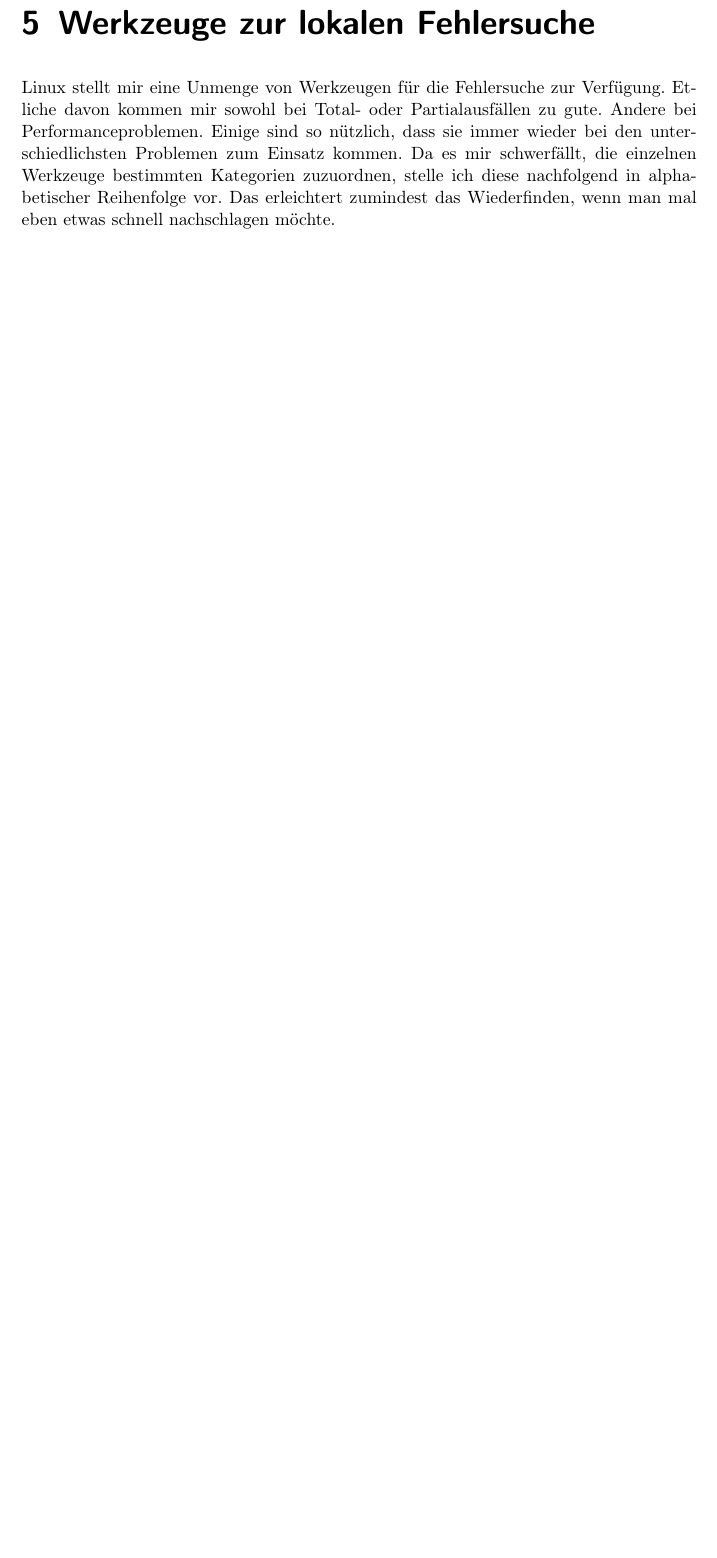
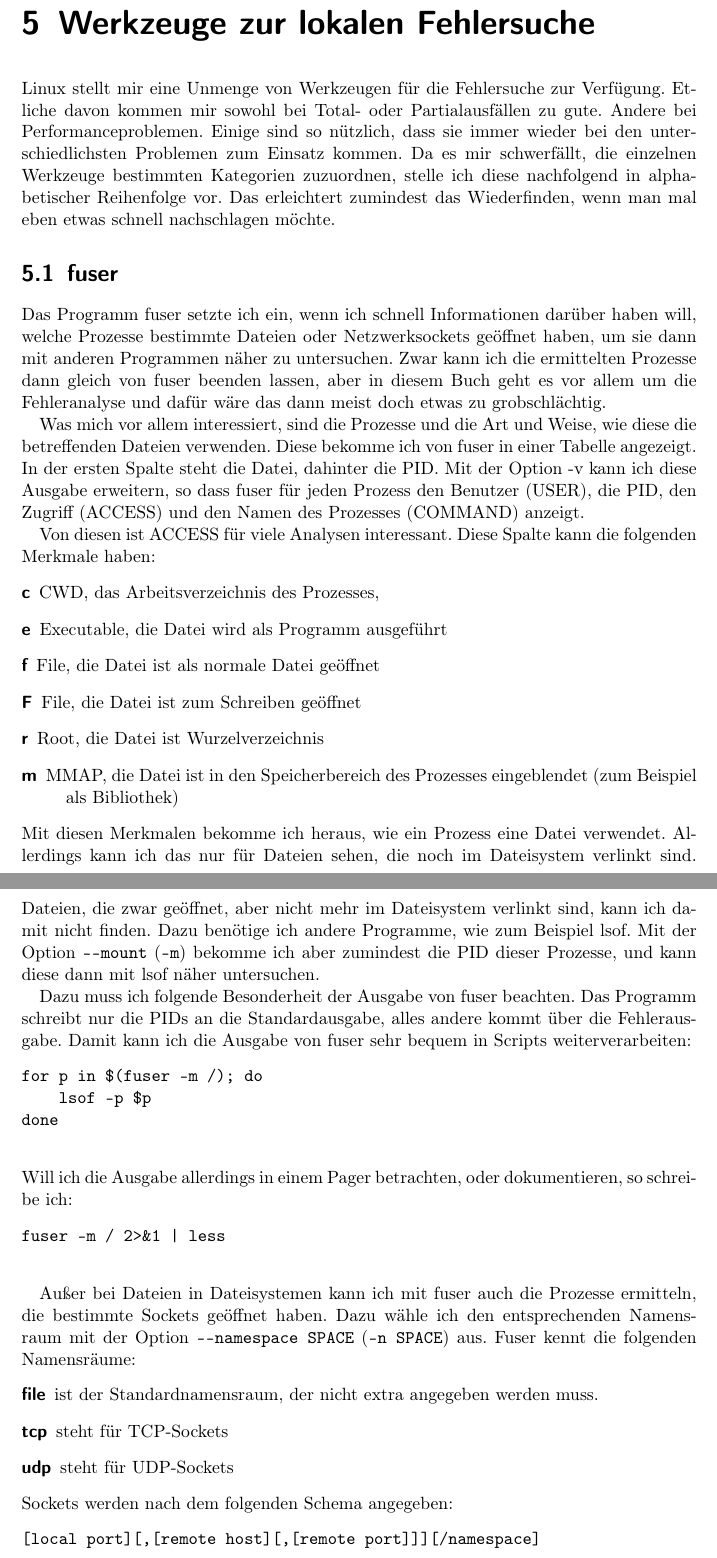
Before and after one commit to matwei-books/troubleshoot-linux, a LaTeX document (troubleshoot-linux.tex, which reads tl-lokal-werkzeuge.tex): part of page 14 of 34 before the commit and two parts of pages 14 and 15 of 36 after it, the two joined at a grey line, cut so that both start at the same text, the shorter picture padded with empty space. Compiled offline with pdfLaTeX.

Commit message:
Angefangen mit Beschreibung von fuser

```diff
--- a/tl-lokal-werkzeuge.tex
+++ b/tl-lokal-werkzeuge.tex
@@ -30,3 +28,74 @@
 \item perl
 \item shell
 \end{notes}
+
+\section{fuser}
+\label{sec:lokal-werkzeuge-fuser}
+\begin{abstractsec}
+  Das Programm fuser setze ich ein, wenn ich schnell Informationen darüber
+  haben will, welche Prozesse bestimmte Dateien oder Netzwerksockets geöffnet
+  haben.
+\end{abstractsec}
+\begin{normaltext}
+  Das Programm fuser setzte ich ein, wenn ich schnell Informationen darüber
+  haben will, welche Prozesse bestimmte Dateien oder Netzwerksockets geöffnet
+  haben, um sie dann mit anderen Programmen näher zu untersuchen.
+  Zwar kann ich die ermittelten Prozesse dann gleich von fuser beenden lassen,
+  aber in diesem Buch geht es vor allem um die Fehleranalyse und dafür wäre
+  das dann meist doch etwas zu grobschlächtig.
+
+  Was mich vor allem interessiert, sind die Prozesse und die Art und Weise,
+  wie diese die betreffenden Dateien verwenden.
+  Diese bekomme ich von fuser in einer Tabelle angezeigt. In der ersten Spalte
+  steht die Datei, dahinter die PID. Mit der Option -v kann ich diese Ausgabe
+  erweitern, so dass fuser für jeden Prozess den Benutzer (USER), die PID, den
+  Zugriff (ACCESS) und den Namen des Prozesses (COMMAND) anzeigt.
+
+  Von diesen ist ACCESS für viele Analysen interessant. Diese Spalte kann die
+  folgenden Merkmale haben:
+  \begin{description}
+    \item[c] CWD, das Arbeitsverzeichnis des Prozesses,
+    \item[e] Executable, die Datei wird als Programm ausgeführt
+    \item[f] File, die Datei ist als normale Datei geöffnet
+    \item[F] File, die Datei ist zum Schreiben geöffnet
+    \item[r] Root, die Datei ist Wurzelverzeichnis
+    \item[m] MMAP, die Datei ist in den Speicherbereich des Prozesses
+      eingeblendet (zum Beispiel als Bibliothek)
+  \end{description}
+  Mit diesen Merkmalen bekomme ich heraus, wie ein Prozess eine Datei
+  verwendet. Allerdings kann ich das nur für Dateien sehen, die noch im
+  Dateisystem verlinkt sind. Dateien, die zwar geöffnet, aber nicht mehr im
+  Dateisystem verlinkt sind, kann ich damit nicht finden. Dazu benötige ich
+  andere Programme, wie zum Beispiel lsof. Mit der Option \verb?--mount?
+  (\verb?-m?) bekomme ich aber zumindest die PID dieser Prozesse, und kann
+  diese dann mit lsof näher untersuchen.
+
+  Dazu muss ich folgende Besonderheit der Ausgabe von fuser beachten. Das
+  Programm schreibt nur die PIDs an die Standardausgabe, alles andere kommt
+  über die Fehlerausgabe. Damit kann ich die Ausgabe von fuser sehr bequem in
+  Scripts weiterverarbeiten:
+  \begin{verbatim}
+for p in $(fuser -m /); do
+    lsof -p $p
+done
+  \end{verbatim}
+  Will ich die Ausgabe allerdings in einem Pager betrachten, oder
+  dokumentieren, so schreibe ich:
+  \begin{verbatim}
+fuser -m / 2>&1 | less
+  \end{verbatim}
+
+  Außer bei Dateien in Dateisystemen kann ich mit fuser auch die Prozesse
+  ermitteln, die bestimmte Sockets geöffnet haben. Dazu wähle ich den
+  entsprechenden Namensraum mit der Option \verb?--namespace SPACE?
+  (\verb?-n SPACE?) aus. Fuser kennt die folgenden Namensräume:
+  \begin{description}
+    \item[file] ist der Standardnamensraum, der nicht extra angegeben werden
+      muss.
+    \item[tcp] steht für TCP-Sockets
+    \item[udp] steht für UDP-Sockets
+  \end{description}
+  Sockets werden nach dem folgenden Schema angegeben:
+  \begin{verbatim}
+[local port][,[remote host][,[remote port]]][/namespace]
+  \end{verbatim}
```
Also changed, not shown: tl-lokal-werkzeuge.tex (11 more changed lines).
